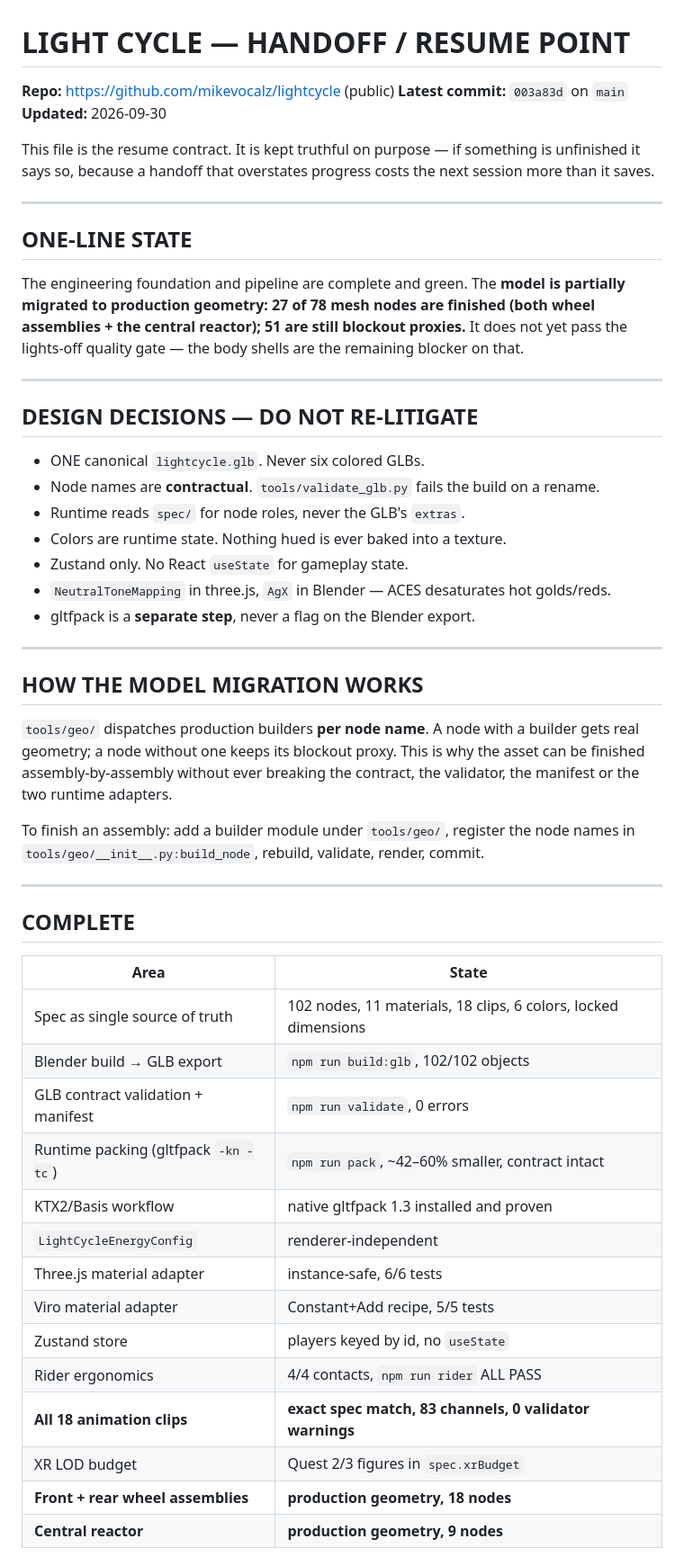
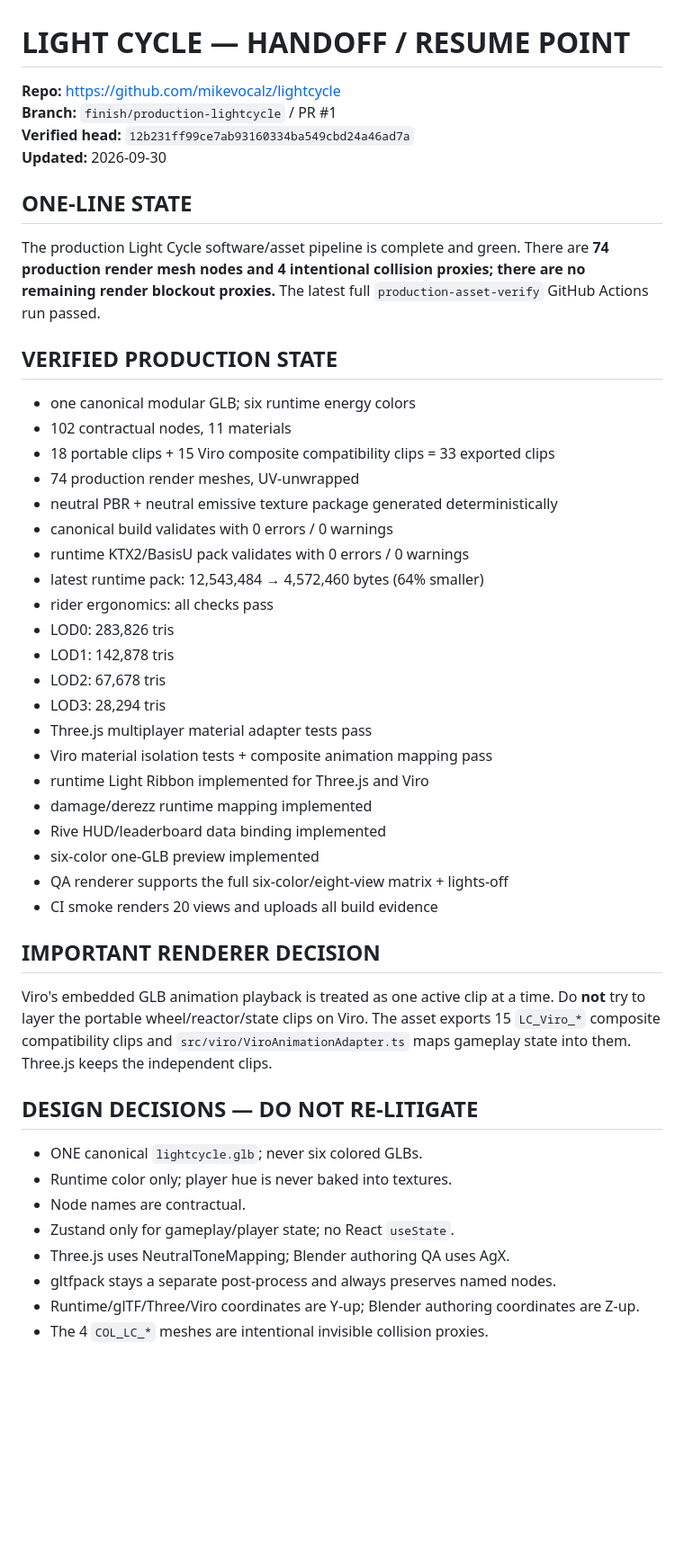
Before and after one commit to mikevocalz/lightcycle, a Markdown page: docs/HANDOFF.md, the part around one of its changes. Shown at 90% size. Drawn GitHub-style; blank space fills up the shorter version.

Commit message:
Replace stale blockout handoff with production state

```diff
--- a/docs/HANDOFF.md
+++ b/docs/HANDOFF.md
@@ -1,65 +1,57 @@
 # LIGHT CYCLE — HANDOFF / RESUME POINT
 
-**Repo:** https://github.com/mikevocalz/lightcycle (public)
-**Latest commit:** `003a83d` on `main`
+**Repo:** https://github.com/mikevocalz/lightcycle
+**Branch:** `finish/production-lightcycle` / PR #1
+**Verified head:** `12b231ff99ce7ab93160334ba549cbd24a46ad7a`
 **Updated:** 2026-09-30
-
-This file is the resume contract. It is kept truthful on purpose — if something
-is unfinished it says so, because a handoff that overstates progress costs the
-next session more than it saves.
-
----
 
 ## ONE-LINE STATE
 
-The engineering foundation and pipeline are complete and green. The **model is
-partially migrated to production geometry: 27 of 78 mesh nodes are finished
-(both wheel assemblies + the central reactor); 51 are still blockout proxies.**
-It does not yet pass the lights-off quality gate — the body shells are the
-remaining blocker on that.
+The production Light Cycle software/asset pipeline is complete and green. There are
+**74 production render mesh nodes and 4 intentional collision proxies; there are
+no remaining render blockout proxies.** The latest full
+`production-asset-verify` GitHub Actions run passed.
 
----
+## VERIFIED PRODUCTION STATE
+
+- one canonical modular GLB; six runtime energy colors
+- 102 contractual nodes, 11 materials
+- 18 portable clips + 15 Viro composite compatibility clips = 33 exported clips
+- 74 production render meshes, UV-unwrapped
+- neutral PBR + neutral emissive texture package generated deterministically
+- canonical build validates with 0 errors / 0 warnings
+- runtime KTX2/BasisU pack validates with 0 errors / 0 warnings
+- latest runtime pack: 12,543,484 → 4,572,460 bytes (64% smaller)
+- rider ergonomics: all checks pass
+- LOD0: 283,826 tris
+- LOD1: 142,878 tris
+- LOD2: 67,678 tris
+- LOD3: 28,294 tris
+- Three.js multiplayer material adapter tests pass
+- Viro material isolation tests + composite animation mapping pass
+- runtime Light Ribbon implemented for Three.js and Viro
+- damage/derezz runtime mapping implemented
+- Rive HUD/leaderboard data binding implemented
+- six-color one-GLB preview implemented
+- QA renderer supports the full six-color/eight-view matrix + lights-off
+- CI smoke renders 20 views and uploads all build evidence
+
+## IMPORTANT RENDERER DECISION
+
+Viro's embedded GLB animation playback is treated as one active clip at a time.
+Do **not** try to layer the portable wheel/reactor/state clips on Viro. The asset
+exports 15 `LC_Viro_*` composite compatibility clips and
+`src/viro/ViroAnimationAdapter.ts` maps gameplay state into them. Three.js keeps
+the independent clips.
 
 ## DESIGN DECISIONS — DO NOT RE-LITIGATE
 
-- ONE canonical `lightcycle.glb`. Never six colored GLBs.
-- Node names are **contractual**. `tools/validate_glb.py` fails the build on a rename.
-- Runtime reads `spec/` for node roles, never the GLB's `extras`.
-- Colors are runtime state. Nothing hued is ever baked into a texture.
-- Zustand only. No React `useState` for gameplay state.
-- `NeutralToneMapping` in three.js, `AgX` in Blender — ACES desaturates hot golds/reds.
-- gltfpack is a **separate step**, never a flag on the Blender export.
+- ONE canonical `lightcycle.glb`; never six colored GLBs.
+- Runtime color only; player hue is never baked into textures.
+- Node names are contractual.
+- Zustand only for gameplay/player state; no React `useState`.
+- Three.js uses NeutralToneMapping; Blender authoring QA uses AgX.
+- gltfpack stays a separate post-process and always preserves named nodes.
+- Runtime/glTF/Three/Viro coordinates are Y-up; Blender authoring coordinates are Z-up.
+- The 4 `COL_LC_*` meshes are intentional invisible collision proxies.
 
----
-
-## HOW THE MODEL MIGRATION WORKS
-
-`tools/geo/` dispatches production builders **per node name**. A node with a
-builder gets real geometry; a node without one keeps its blockout proxy. This is
-why the asset can be finished assembly-by-assembly without ever breaking the
-contract, the validator, the manifest or the two runtime adapters.
-
-To finish an assembly: add a builder module under `tools/geo/`, register the node
-names in `tools/geo/__init__.py:build_node`, rebuild, validate, render, commit.
-
----
-
-## COMPLETE
-
-| Area | State |
-|---|---|
-| Spec as single source of truth | 102 nodes, 11 materials, 18 clips, 6 colors, locked dimensions |
-| Blender build → GLB export | `npm run build:glb`, 102/102 objects |
-| GLB contract validation + manifest | `npm run validate`, 0 errors |
-| Runtime packing (gltfpack `-kn -tc`) | `npm run pack`, ~42–60% smaller, contract intact |
-| KTX2/Basis workflow | native gltfpack 1.3 installed and proven |
-| `LightCycleEnergyConfig` | renderer-independent |
-| Three.js material adapter | instance-safe, 6/6 tests |
-| Viro material adapter | Constant+Add recipe, 5/5 tests |
-| Zustand store | players keyed by id, no `useState` |
-| Rider ergonomics | 4/4 contacts, `npm run rider` ALL PASS |
-| **All 18 animation clips** | **exact spec match, 83 channels, 0 validator warnings** |
-| XR LOD budget | Quest 2/3 figures in `spec.xrBudget` |
-| **Front + rear wheel assemblies** | **production geometry, 18 nodes** |
-| **Central reactor** | **production geometry, 9 nodes** |
-
```
Also changed, not shown: other parts of docs/HANDOFF.md (+23 -118 lines).
